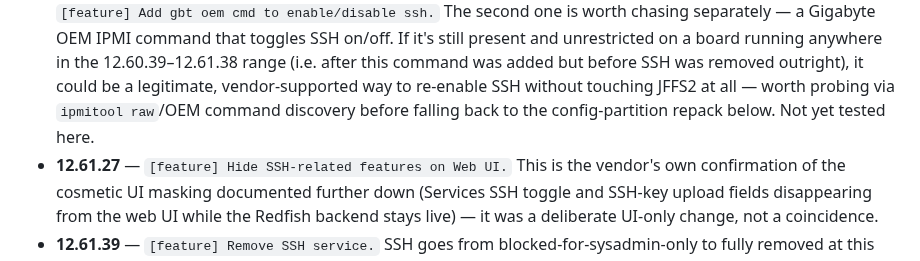
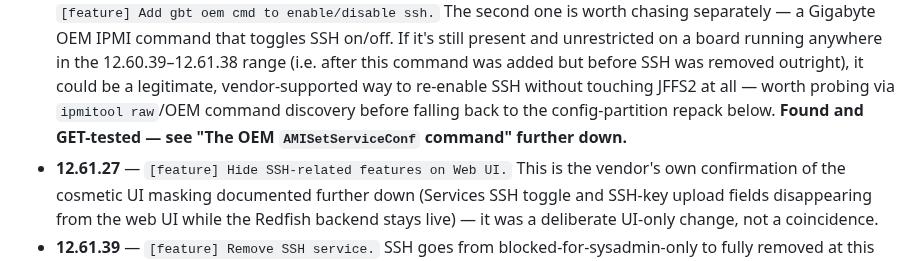
Before and after one commit to Gizmo-Ger/sys-fan-mj11-g431mm0, a Markdown page: SYS_FAN_HOWTO.md, the part around one of its changes. GitHub-like rendering.

```diff
--- a/SYS_FAN_HOWTO.md
+++ b/SYS_FAN_HOWTO.md
@@ -354,7 +354,8 @@ the lockout:
   added but before SSH was removed outright), it could be a legitimate,
   vendor-supported way to re-enable SSH without touching JFFS2 at all —
   worth probing via `ipmitool raw`/OEM command discovery before falling
-  back to the config-partition repack below. Not yet tested here.
+  back to the config-partition repack below. **Found and GET-tested — see
+  "The OEM `AMISetServiceConf` command" further down.**
 - **12.61.27** — `[feature] Hide SSH-related features on Web UI.` This is
   the vendor's own confirmation of the cosmetic UI masking documented
   further down (Services SSH toggle and SSH-key upload fields disappearing
```
Also changed, not shown: other parts of SYS_FAN_HOWTO.md (+93 -0 lines).
